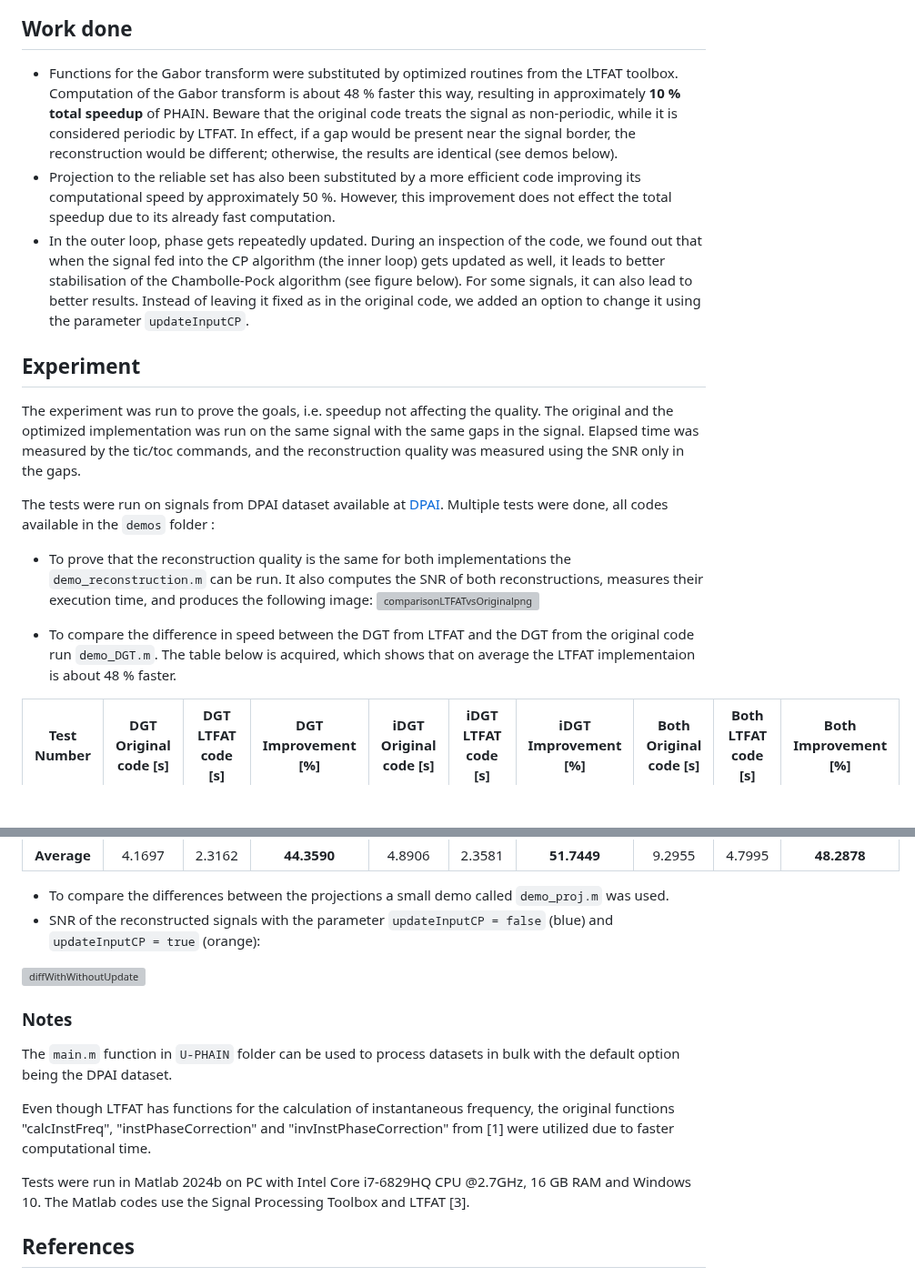
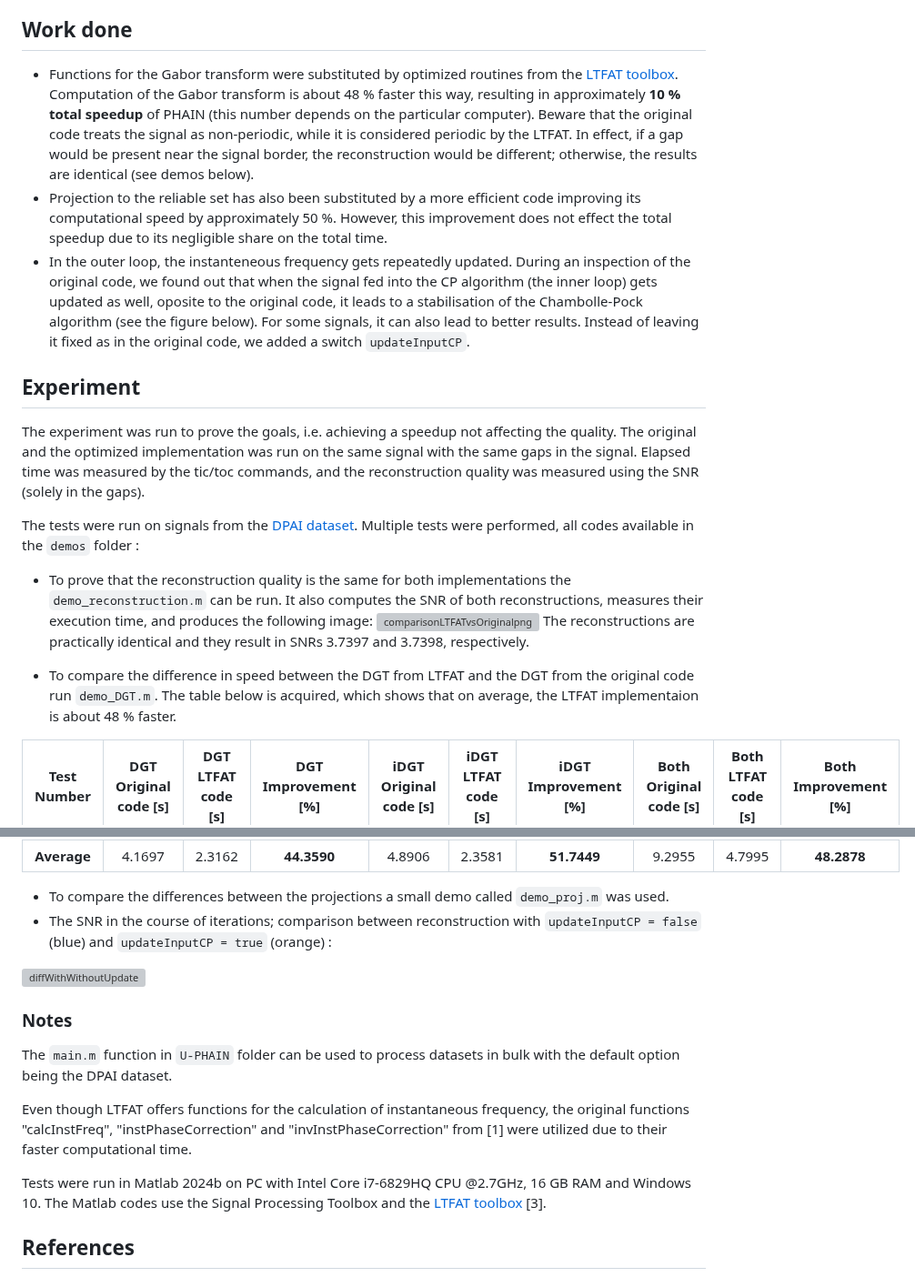
Before and after one commit to sedemto/phain-ltfat, a Markdown page: README.md, 2 parts joined by grey strips. Shown at 91% size. Drawn GitHub-style; blank space fills up the shorter version; grey boxes are pictures that could not be loaded.

Commit message:
Small update README.md

```diff
--- a/README.md
+++ b/README.md
@@ -5,20 +5,21 @@ Computationally faster version of PHAIN [1].
 Reimplement PHAIN [1,2] such that fast routines of the LTFAT time-frequency toolbox [3] are utilized, resulting in a lower computational time while maintaining the reconstruction quality.
 
 ## Work done
-- Functions for the Gabor transform were substituted by optimized routines from the LTFAT toolbox. Computation of the Gabor transform is about 48 % faster this way, resulting in approximately **10 % total speedup** of PHAIN.
-Beware that the original code treats the signal as non-periodic, while it is considered periodic by LTFAT. In effect, if a gap would be present near the signal border, the reconstruction would be different; otherwise, the results are identical (see demos below).
-- Projection to the reliable set has also been substituted by a more efficient code improving its computational speed by approximately 50 %. However, this improvement does not effect the total speedup due to its already fast computation.
-- In the outer loop, phase gets repeatedly updated. During an inspection of the code, we found out that when the signal fed into the CP algorithm (the inner loop) gets updated as well, it leads to better stabilisation of the Chambolle-Pock algorithm (see figure below). For some signals, it can also lead to better results. Instead of leaving it fixed as in the original code, we added an option to change it using the parameter `updateInputCP`.
+- Functions for the Gabor transform were substituted by optimized routines from the [LTFAT toolbox](https://github.com/ltfat/ltfat/releases). Computation of the Gabor transform is about 48 % faster this way, resulting in approximately **10 % total speedup** of PHAIN (this number depends on the particular computer).
+Beware that the original code treats the signal as non-periodic, while it is considered periodic by the LTFAT. In effect, if a gap would be present near the signal border, the reconstruction would be different; otherwise, the results are identical (see demos below).
+- Projection to the reliable set has also been substituted by a more efficient code improving its computational speed by approximately 50 %. However, this improvement does not effect the total speedup due to its negligible share on the total time.
+- In the outer loop, the instanteneous frequency gets repeatedly updated. During an inspection of the original code, we found out that when the signal fed into the CP algorithm (the inner loop) gets updated as well, oposite to the original code, it leads to a stabilisation of the Chambolle-Pock algorithm (see the figure below). For some signals, it can also lead to better results. Instead of leaving it fixed as in the original code, we added a switch `updateInputCP`.
 
 ## Experiment
-The experiment was run to prove the goals, i.e. speedup not affecting the quality. The original and the optimized implementation was run on the same signal with the same gaps in the signal. Elapsed time was measured by the tic/toc commands, and the reconstruction quality was measured using the SNR only in the gaps.
+The experiment was run to prove the goals, i.e. achieving a speedup not affecting the quality. The original and the optimized implementation was run on the same signal with the same gaps in the signal. Elapsed time was measured by the tic/toc commands, and the reconstruction quality was measured using the SNR (solely in the gaps).
 
 
-The tests were run on signals from DPAI dataset available at [DPAI](https://github.com/fmiotello/dpai). Multiple tests were done, all codes available in the `demos` folder :
+The tests were run on signals from the [DPAI dataset](https://github.com/fmiotello/dpai). Multiple tests were performed, all codes available in the `demos` folder :
 - To prove that the reconstruction quality is the same for both implementations the `demo_reconstruction.m` can be run. It also computes the SNR of both reconstructions, measures their execution time, and produces the following image:
   <img width="1920" height="973" alt="comparisonLTFATvsOriginalpng" src="https://github.com/user-attachments/assets/93469f57-eb27-445b-a819-16ea215d6e02" />
+The reconstructions are practically identical and they result in SNRs 3.7397 and 3.7398, respectively.
 
-- To compare the difference in speed between the DGT from LTFAT and the DGT from the original code run `demo_DGT.m`. The table below is acquired, which shows that on average the LTFAT implementaion is about 48 % faster.
+- To compare the difference in speed between the DGT from LTFAT and the DGT from the original code run `demo_DGT.m`. The table below is acquired, which shows that on average, the LTFAT implementaion is about 48 % faster.
 
 | Test Number | DGT Original code [s] | DGT LTFAT code [s] | DGT Improvement [%] | iDGT Original code [s] | iDGT LTFAT code [s] | iDGT Improvement [%] | Both Original code [s] | Both LTFAT code [s] | Both Improvement [%] |
 |:--------------:|:------------------:|:---------------:|:---------------------:|:------------------:|:---------------:|:---------------------:|:------------------:|:---------------:|:---------------------:|
@@ -35,15 +36,15 @@ The tests were run on signals from DPAI dataset available at [DPAI](https://gith
 | **Average**  | 4.1697           | 2.3162   |**44.3590**       | 4.8906       | 2.3581   | **51.7449**      | 9.2955       | 4.7995   | **48.2878**      |
 
 - To compare the differences between the projections a small demo called `demo_proj.m` was used.
-- SNR of the reconstructed signals with the parameter `updateInputCP = false` (blue) and `updateInputCP = true` (orange):
+- The SNR in the course of iterations; comparison between reconstruction with `updateInputCP = false` (blue) and `updateInputCP = true` (orange) :
 <img width="1920" height="973" alt="diffWithWithoutUpdate" src="https://github.com/user-attachments/assets/0c148e33-5230-4809-bcf6-a035377c6256" />
 
 ### Notes
 The `main.m` function in `U-PHAIN` folder can be used to process datasets in bulk with the default option being the DPAI dataset.
 
-Even though LTFAT has functions for the calculation of instantaneous frequency, the original functions "calcInstFreq", "instPhaseCorrection" and "invInstPhaseCorrection" from [1] were utilized due to faster computational time.
+Even though LTFAT offers functions for the calculation of instantaneous frequency, the original functions "calcInstFreq", "instPhaseCorrection" and "invInstPhaseCorrection" from [1] were utilized due to their faster computational time.
 
-Tests were run in Matlab 2024b on PC with Intel Core i7-6829HQ CPU @2.7GHz, 16 GB RAM and Windows 10. The Matlab codes use the Signal Processing Toolbox and LTFAT [3].
+Tests were run in Matlab 2024b on PC with Intel Core i7-6829HQ CPU @2.7GHz, 16 GB RAM and Windows 10. The Matlab codes use the Signal Processing Toolbox and the [LTFAT toolbox](https://github.com/ltfat/ltfat/releases) [3].
 
 ## References
 [1] Tanaka, Tomoro, Kohei Yatabe, and Yasuhiro Oikawa, “PHAIN: Audio inpainting via phase-aware optimization with instantaneous frequency,” IEEE/ACM Transactions on Audio, Speech, and Language Processing, Sep 2024.
```
